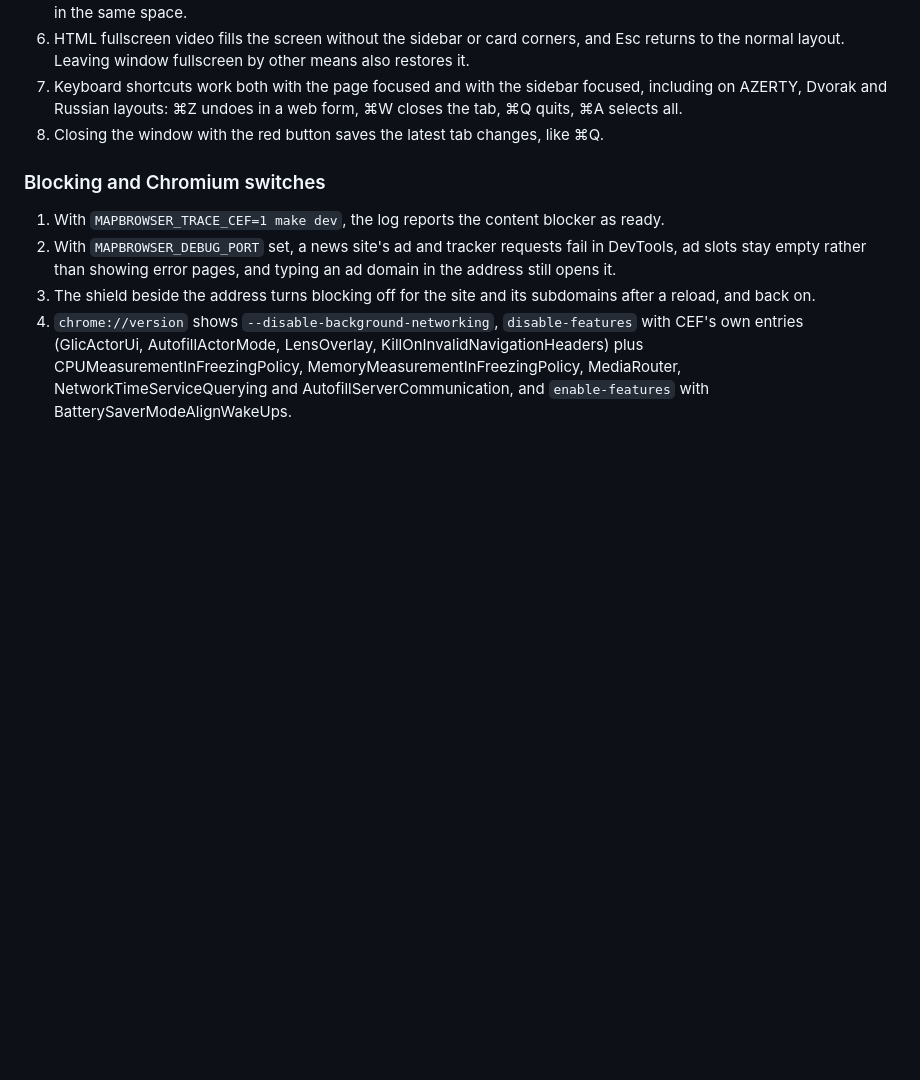
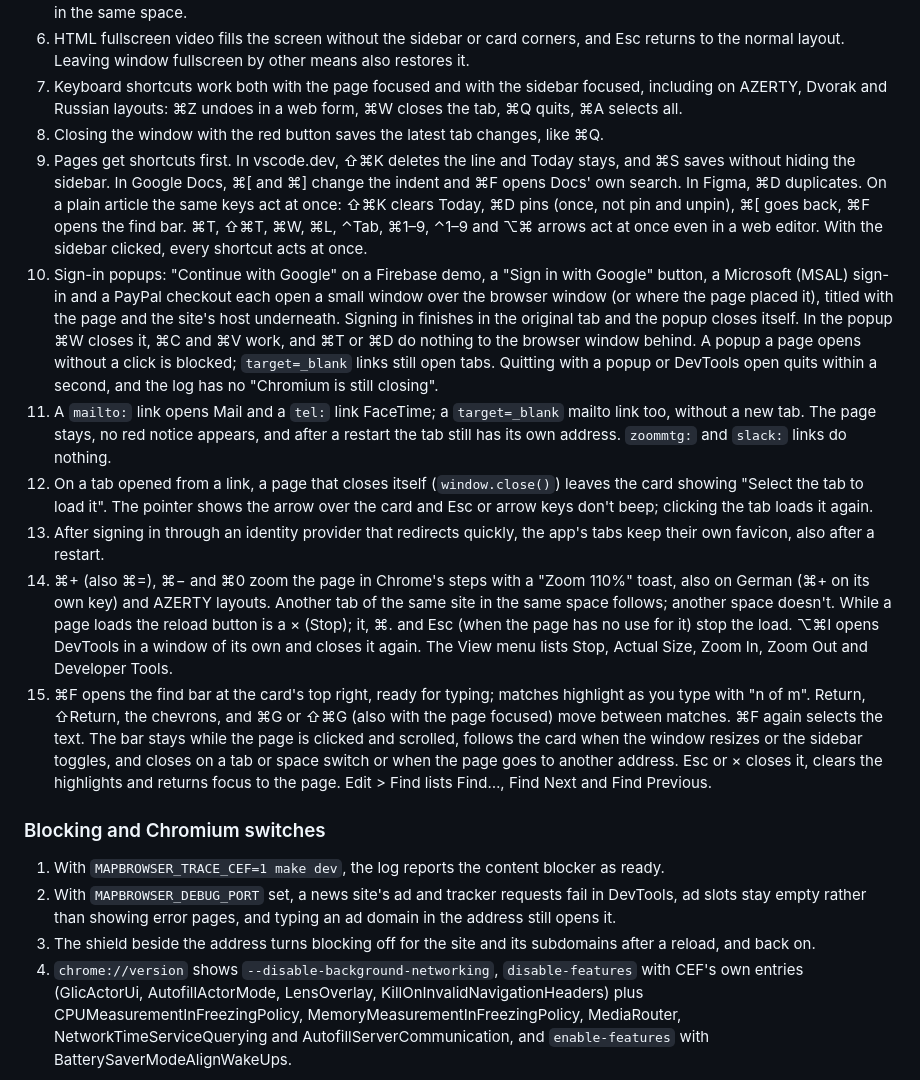
Before and after one commit to gregor-tokarev/mapbrowser, a Markdown page: docs/test-plan.md, the part around the change. Drawn GitHub-style; blank space fills up the shorter version.

```diff
--- a/docs/test-plan.md
+++ b/docs/test-plan.md
@@ -92,6 +92,13 @@ The redesign was built on a machine without macOS: it type-checks for macOS and
 6. HTML fullscreen video fills the screen without the sidebar or card corners, and Esc returns to the normal layout. Leaving window fullscreen by other means also restores it.
 7. Keyboard shortcuts work both with the page focused and with the sidebar focused, including on AZERTY, Dvorak and Russian layouts: ⌘Z undoes in a web form, ⌘W closes the tab, ⌘Q quits, ⌘A selects all.
 8. Closing the window with the red button saves the latest tab changes, like ⌘Q.
+9. Pages get shortcuts first. In vscode.dev, ⇧⌘K deletes the line and Today stays, and ⌘S saves without hiding the sidebar. In Google Docs, ⌘[ and ⌘] change the indent and ⌘F opens Docs' own search. In Figma, ⌘D duplicates. On a plain article the same keys act at once: ⇧⌘K clears Today, ⌘D pins (once, not pin and unpin), ⌘[ goes back, ⌘F opens the find bar. ⌘T, ⇧⌘T, ⌘W, ⌘L, ⌃Tab, ⌘1–9, ⌃1–9 and ⌥⌘ arrows act at once even in a web editor. With the sidebar clicked, every shortcut acts at once.
+10. Sign-in popups: "Continue with Google" on a Firebase demo, a "Sign in with Google" button, a Microsoft (MSAL) sign-in and a PayPal checkout each open a small window over the browser window (or where the page placed it), titled with the page and the site's host underneath. Signing in finishes in the original tab and the popup closes itself. In the popup ⌘W closes it, ⌘C and ⌘V work, and ⌘T or ⌘D do nothing to the browser window behind. A popup a page opens without a click is blocked; `target=_blank` links still open tabs. Quitting with a popup or DevTools open quits within a second, and the log has no "Chromium is still closing".
+11. A `mailto:` link opens Mail and a `tel:` link FaceTime; a `target=_blank` mailto link too, without a new tab. The page stays, no red notice appears, and after a restart the tab still has its own address. `zoommtg:` and `slack:` links do nothing.
+12. On a tab opened from a link, a page that closes itself (`window.close()`) leaves the card showing "Select the tab to load it". The pointer shows the arrow over the card and Esc or arrow keys don't beep; clicking the tab loads it again.
+13. After signing in through an identity provider that redirects quickly, the app's tabs keep their own favicon, also after a restart.
+14. ⌘+ (also ⌘=), ⌘− and ⌘0 zoom the page in Chrome's steps with a "Zoom 110%" toast, also on German (⌘+ on its own key) and AZERTY layouts. Another tab of the same site in the same space follows; another space doesn't. While a page loads the reload button is a × (Stop); it, ⌘. and Esc (when the page has no use for it) stop the load. ⌥⌘I opens DevTools in a window of its own and closes it again. The View menu lists Stop, Actual Size, Zoom In, Zoom Out and Developer Tools.
+15. ⌘F opens the find bar at the card's top right, ready for typing; matches highlight as you type with "n of m". Return, ⇧Return, the chevrons, and ⌘G or ⇧⌘G (also with the page focused) move between matches. ⌘F again selects the text. The bar stays while the page is clicked and scrolled, follows the card when the window resizes or the sidebar toggles, and closes on a tab or space switch or when the page goes to another address. Esc or × closes it, clears the highlights and returns focus to the page. Edit > Find lists Find…, Find Next and Find Previous.
 
 ### Blocking and Chromium switches
 
```
Also changed, not shown: README.md (+6 -0 lines).
